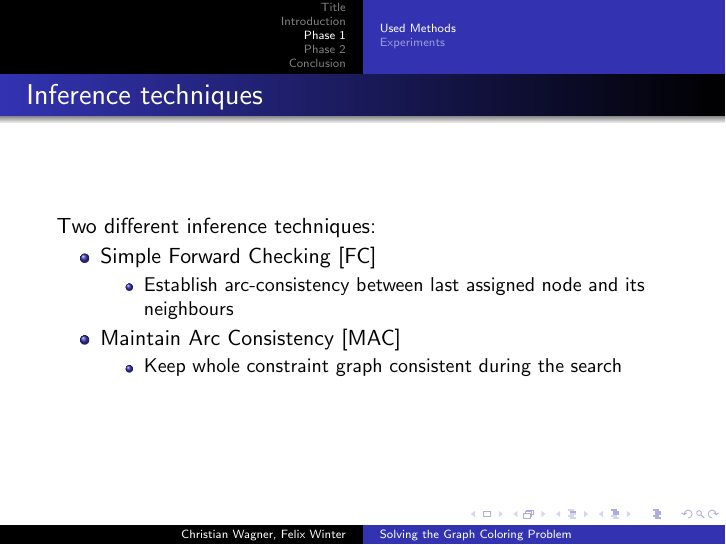
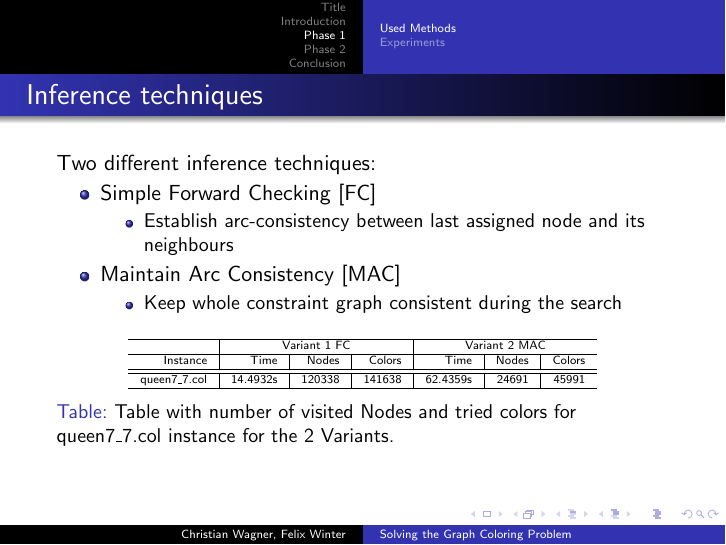
Before and after one commit to cmmw/gcolor, LaTeX slides (presentation/presentation.tex): page 4 of 22. Compiled offline with pdfLaTeX.

Commit message:
Added table to show difference between FC and MAC

```diff
--- a/presentation/presentation.tex
+++ b/presentation/presentation.tex
@@ -82,6 +82,23 @@ Problem}
 		\item{Keep whole constraint graph consistent during the search}
 		\end{itemize}
 	\end{itemize}
+
+\begin{table}
+  \tiny
+ \begin{center}
+          \begin{tabular}{r | r | r | r | r | r | r}
+            \hline
+             & \multicolumn{3}{c|}{Variant 1 FC} & \multicolumn{3}{c}{Variant 2 MAC} \\
+            \hline
+            Instance & Time & Nodes & Colors &  Time & Nodes & Colors \\
+            \hline \hline
+            queen7\_7.col & 14.4932s & 120338 & 141638 & 62.4359s & 24691 & 45991\\
+            \hline
+\end{tabular}
+        \caption{Table with number of visited Nodes and tried colors for queen7\_7.col instance for the 2 Variants. }
+        \label{visitedTable}
+        \end{center}
+\end{table}
 
   \end{frame}
 
```
